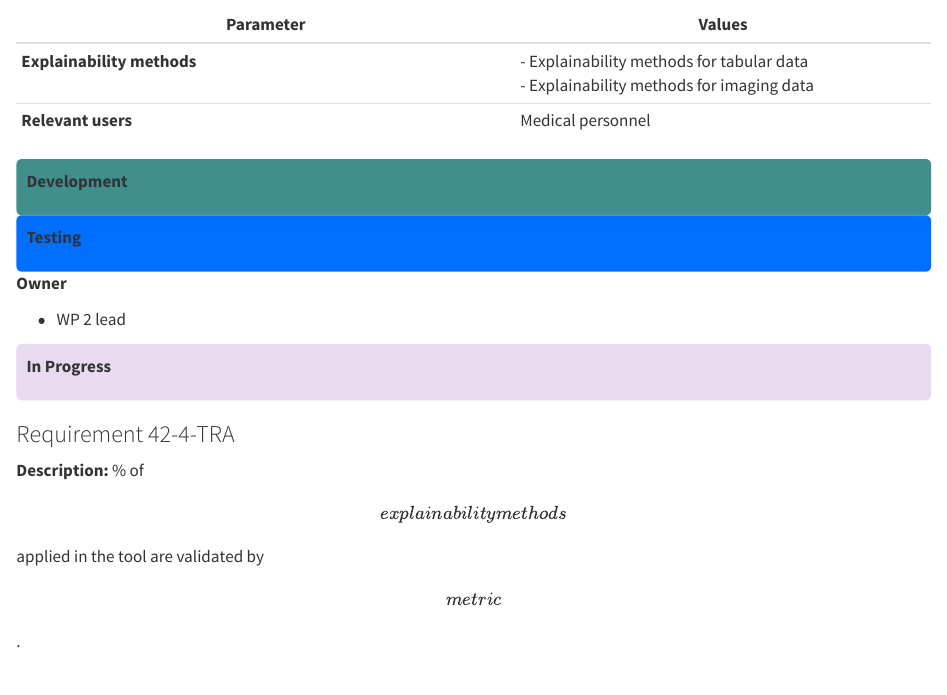
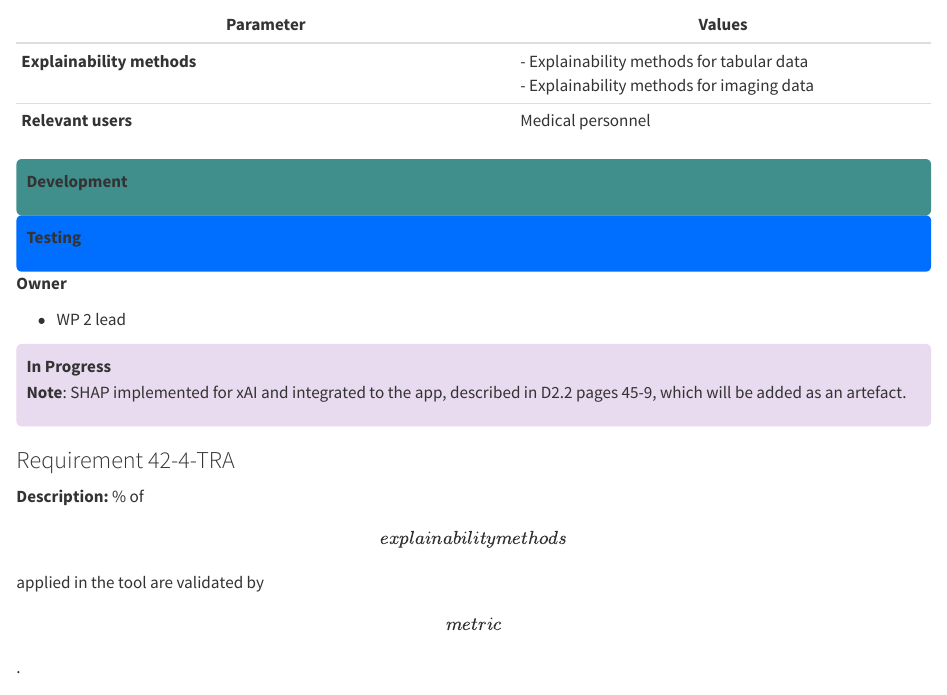
Before and after one commit to gabrielepluktaite/validate-framework, a Quarto document (4_tra.qmd): the page in a window 1100 px wide, from 2660 px down. Rendered offline with R 4.5, knitr and Pandoc in place of Quarto, with nearby package versions.

Commit message:
update 42-3-TRA

```diff
--- a/4_tra.qmd
+++ b/4_tra.qmd
@@ -99,6 +99,7 @@ Explainability concerns the ability to explain both the technical processes of a
 
 ::: {style="background-color: #e8daef; padding:10px; border-radius:5px;"}
 **In Progress**
+<br>**Note**: SHAP implemented for xAI and integrated to the app, described in D2.2 pages 45-9, which will be added as an artefact.
 :::
 
 ### Requirement 42-4-TRA {#42-4-tra}
```
